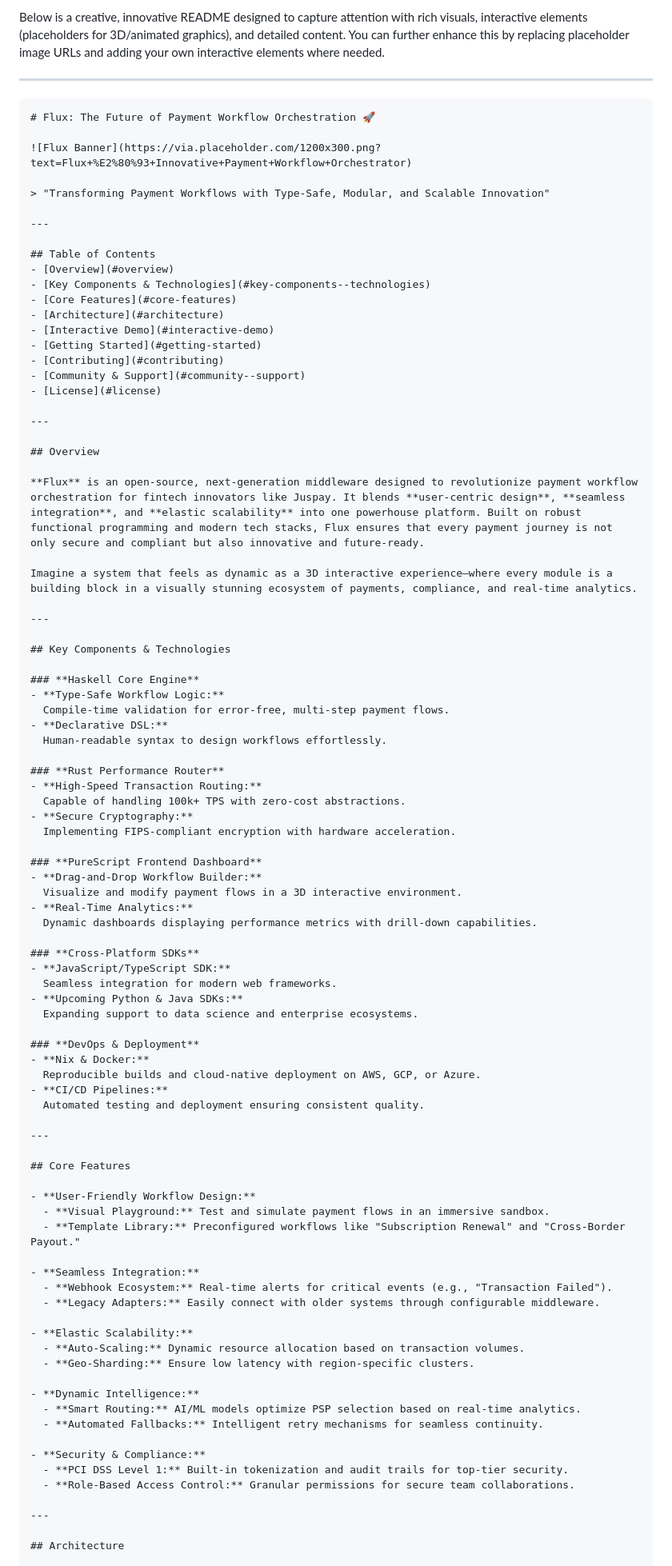
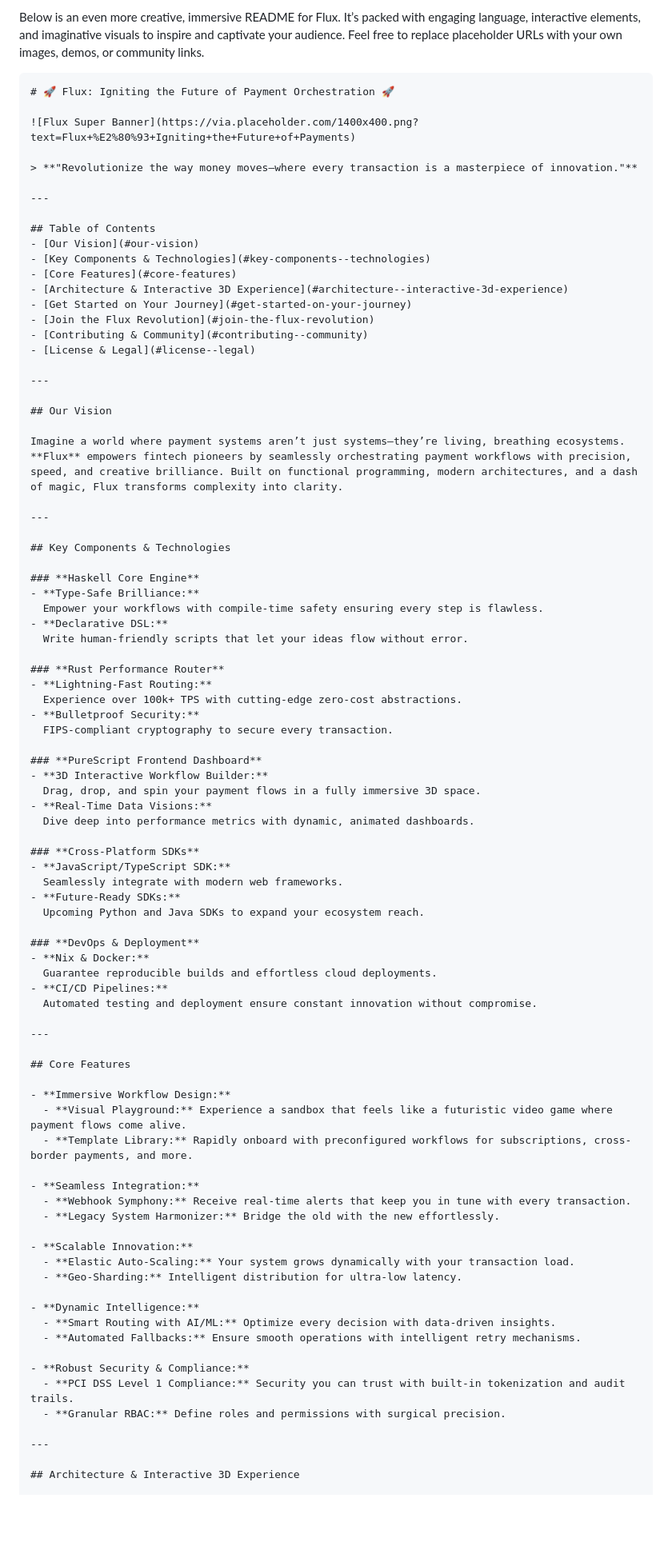
Before and after one commit to 12sachingupta/Flux-Payment-Orchestrator, a Markdown page: README.md, the part around the change printed below. Shown: that part at 80% size. GitHub-like rendering; blank space fills up the shorter version.

````diff
--- a/README.md
+++ b/README.md
@@ -1,94 +1,89 @@
-Below is a creative, innovative README designed to capture attention with rich visuals, interactive elements (placeholders for 3D/animated graphics), and detailed content. You can further enhance this by replacing placeholder image URLs and adding your own interactive elements where needed.
-
----
+Below is an even more creative, immersive README for Flux. It’s packed with engaging language, interactive elements, and imaginative visuals to inspire and captivate your audience. Feel free to replace placeholder URLs with your own images, demos, or community links.
 
 ```markdown
-# Flux: The Future of Payment Workflow Orchestration 🚀
+# 🚀 Flux: Igniting the Future of Payment Orchestration 🚀
 
-![Flux Banner](https://via.placeholder.com/1200x300.png?text=Flux+%E2%80%93+Innovative+Payment+Workflow+Orchestrator)
+![Flux Super Banner](https://via.placeholder.com/1400x400.png?text=Flux+%E2%80%93+Igniting+the+Future+of+Payments)
 
-> "Transforming Payment Workflows with Type-Safe, Modular, and Scalable Innovation"
+> **"Revolutionize the way money moves—where every transaction is a masterpiece of innovation."**
 
 ---
 
 ## Table of Contents
-- [Overview](#overview)
+- [Our Vision](#our-vision)
 - [Key Components & Technologies](#key-components--technologies)
 - [Core Features](#core-features)
-- [Architecture](#architecture)
-- [Interactive Demo](#interactive-demo)
-- [Getting Started](#getting-started)
-- [Contributing](#contributing)
-- [Community & Support](#community--support)
-- [License](#license)
+- [Architecture & Interactive 3D Experience](#architecture--interactive-3d-experience)
+- [Get Started on Your Journey](#get-started-on-your-journey)
+- [Join the Flux Revolution](#join-the-flux-revolution)
+- [Contributing & Community](#contributing--community)
+- [License & Legal](#license--legal)
 
 ---
 
-## Overview
+## Our Vision
 
-**Flux** is an open-source, next-generation middleware designed to revolutionize payment workflow orchestration for fintech innovators like Juspay. It blends **user-centric design**, **seamless integration**, and **elastic scalability** into one powerhouse platform. Built on robust functional programming and modern tech stacks, Flux ensures that every payment journey is not only secure and compliant but also innovative and future-ready.
-
-Imagine a system that feels as dynamic as a 3D interactive experience—where every module is a building block in a visually stunning ecosystem of payments, compliance, and real-time analytics.
+Imagine a world where payment systems aren’t just systems—they’re living, breathing ecosystems. **Flux** empowers fintech pioneers by seamlessly orchestrating payment workflows with precision, speed, and creative brilliance. Built on functional programming, modern architectures, and a dash of magic, Flux transforms complexity into clarity.
 
 ---
 
 ## Key Components & Technologies
 
 ### **Haskell Core Engine**
-- **Type-Safe Workflow Logic:**
-  Compile-time validation for error-free, multi-step payment flows.
+- **Type-Safe Brilliance:**
+  Empower your workflows with compile-time safety ensuring every step is flawless.
 - **Declarative DSL:**
-  Human-readable syntax to design workflows effortlessly.
+  Write human-friendly scripts that let your ideas flow without error.
 
 ### **Rust Performance Router**
-- **High-Speed Transaction Routing:**
-  Capable of handling 100k+ TPS with zero-cost abstractions.
-- **Secure Cryptography:**
-  Implementing FIPS-compliant encryption with hardware acceleration.
+- **Lightning-Fast Routing:**
+  Experience over 100k+ TPS with cutting-edge zero-cost abstractions.
+- **Bulletproof Security:**
+  FIPS-compliant cryptography to secure every transaction.
 
 ### **PureScript Frontend Dashboard**
-- **Drag-and-Drop Workflow Builder:**
-  Visualize and modify payment flows in a 3D interactive environment.
-- **Real-Time Analytics:**
-  Dynamic dashboards displaying performance metrics with drill-down capabilities.
+- **3D Interactive Workflow Builder:**
+  Drag, drop, and spin your payment flows in a fully immersive 3D space.
+- **Real-Time Data Visions:**
+  Dive deep into performance metrics with dynamic, animated dashboards.
 
 ### **Cross-Platform SDKs**
 - **JavaScript/TypeScript SDK:**
-  Seamless integration for modern web frameworks.
-- **Upcoming Python & Java SDKs:**
-  Expanding support to data science and enterprise ecosystems.
+  Seamlessly integrate with modern web frameworks.
+- **Future-Ready SDKs:**
+  Upcoming Python and Java SDKs to expand your ecosystem reach.
 
 ### **DevOps & Deployment**
 - **Nix & Docker:**
-  Reproducible builds and cloud-native deployment on AWS, GCP, or Azure.
+  Guarantee reproducible builds and effortless cloud deployments.
 - **CI/CD Pipelines:**
-  Automated testing and deployment ensuring consistent quality.
+  Automated testing and deployment ensure constant innovation without compromise.
 
 ---
 
 ## Core Features
 
-- **User-Friendly Workflow Design:**
-  - **Visual Playground:** Test and simulate payment flows in an immersive sandbox.
-  - **Template Library:** Preconfigured workflows like "Subscription Renewal" and "Cross-Border Payout."
+- **Immersive Workflow Design:**
+  - **Visual Playground:** Experience a sandbox that feels like a futuristic video game where payment flows come alive.
+  - **Template Library:** Rapidly onboard with preconfigured workflows for subscriptions, cross-border payments, and more.
 
 - **Seamless Integration:**
-  - **Webhook Ecosystem:** Real-time alerts for critical events (e.g., "Transaction Failed").
-  - **Legacy Adapters:** Easily connect with older systems through configurable middleware.
+  - **Webhook Symphony:** Receive real-time alerts that keep you in tune with every transaction.
+  - **Legacy System Harmonizer:** Bridge the old with the new effortlessly.
 
-- **Elastic Scalability:**
-  - **Auto-Scaling:** Dynamic resource allocation based on transaction volumes.
-  - **Geo-Sharding:** Ensure low latency with region-specific clusters.
+- **Scalable Innovation:**
+  - **Elastic Auto-Scaling:** Your system grows dynamically with your transaction load.
+  - **Geo-Sharding:** Intelligent distribution for ultra-low latency.
 
 - **Dynamic Intelligence:**
-  - **Smart Routing:** AI/ML models optimize PSP selection based on real-time analytics.
-  - **Automated Fallbacks:** Intelligent retry mechanisms for seamless continuity.
+  - **Smart Routing with AI/ML:** Optimize every decision with data-driven insights.
+  - **Automated Fallbacks:** Ensure smooth operations with intelligent retry mechanisms.
 
-- **Security & Compliance:**
-  - **PCI DSS Level 1:** Built-in tokenization and audit trails for top-tier security.
-  - **Role-Based Access Control:** Granular permissions for secure team collaborations.
+- **Robust Security & Compliance:**
+  - **PCI DSS Level 1 Compliance:** Security you can trust with built-in tokenization and audit trails.
+  - **Granular RBAC:** Define roles and permissions with surgical precision.
 
 ---
 
-## Architecture
+## Architecture & Interactive 3D Experience
 
````
Also changed, not shown: other parts of README.md (+35 -42 lines).
